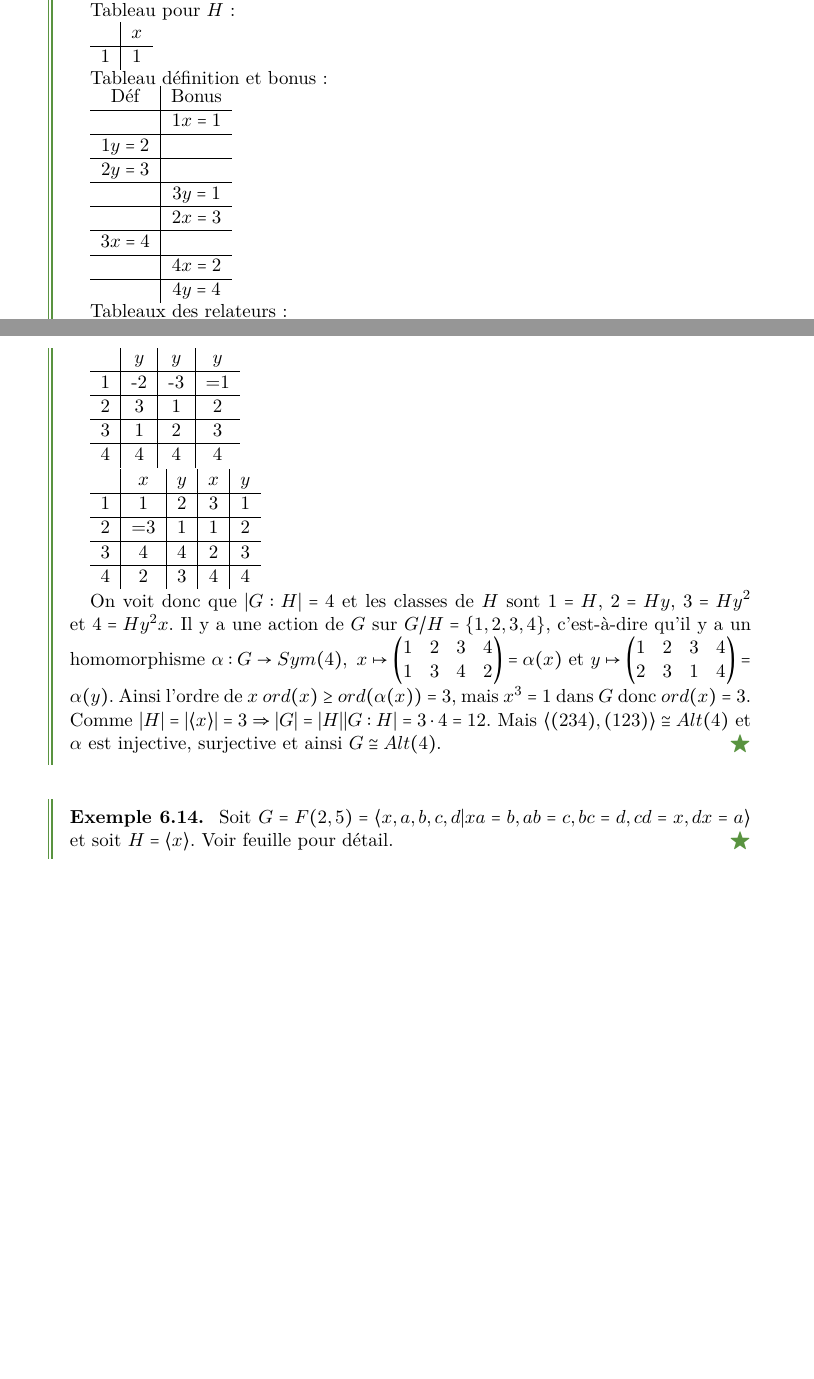
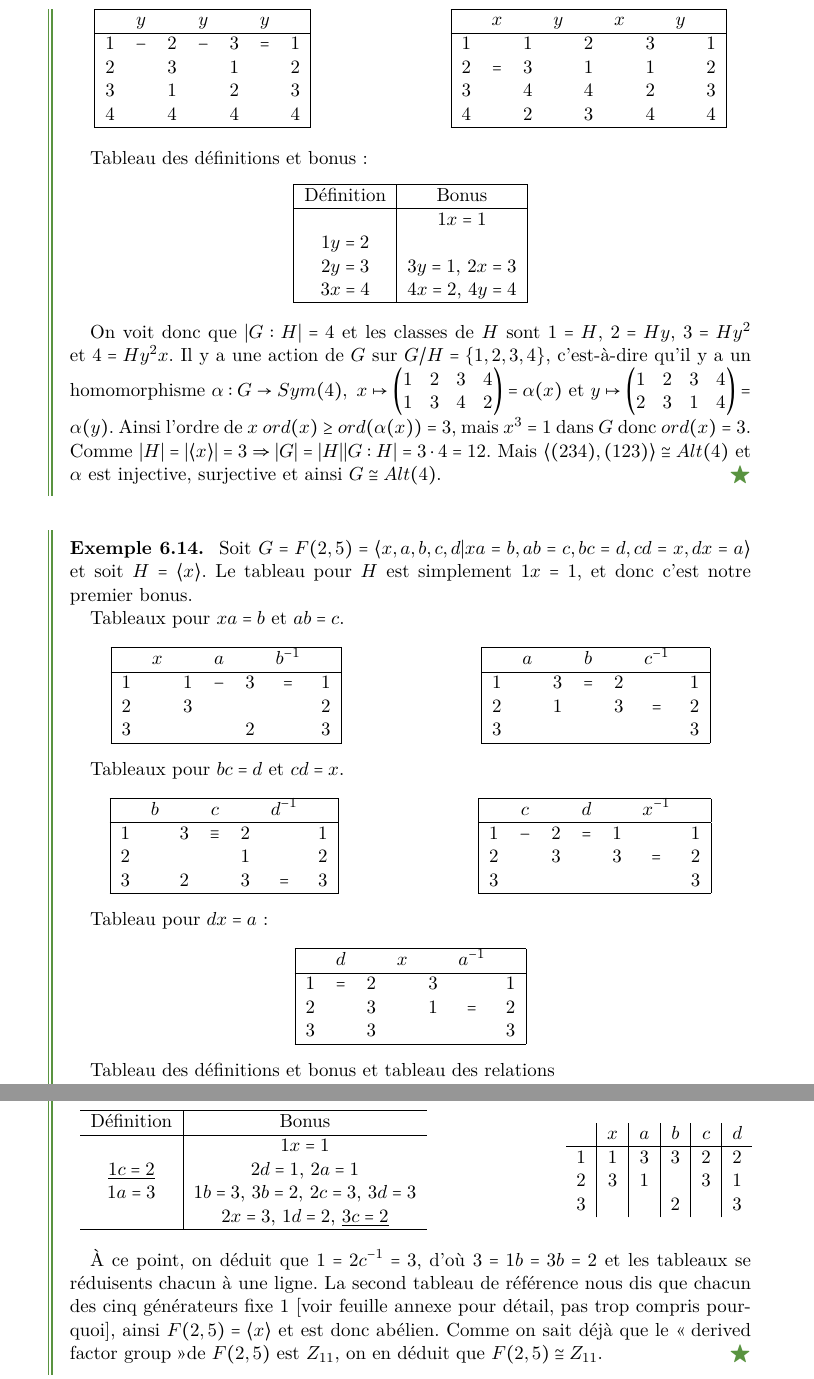
Before and after one commit to LaurentHayez/GAC_cours, a LaTeX document (GAC_cours.tex, which reads Chapters/GAC_cours-chap6.tex): two parts of pages 32 and 33 of 35 before the commit and two parts of pages 33 and 34 of 36 after it, joined at a grey line, cut at the place of the change, the shorter picture padded with empty space. Compiled offline with LaTeX, dvips and Ghostscript.

Commit message:
Formatted the tables to look nicer and added the missing ones

```diff
--- a/Chapters/GAC_cours-chap6.tex
+++ b/Chapters/GAC_cours-chap6.tex
@@ -275,7 +323,5 @@
      \begin{ex}
        Soit $G = \langle x, y | x^3 = 1, y^3 = 1, (xy)^2 = 1 \rangle$ et $H = \langle x \rangle$.
 
-       Tableau pour $H$:
+       Tableaux pour $H$ et $x^3 = 1$:
 
-       \begin{tabular}{c|c}
-         & $x$\\
@@ -282,2 +331 @@
              \hline
-         1 & 1
@@ -284,3 +336,2 @@
            \end{tabular}
 
-       Tableau définition et bonus:
@@ -287,16 +351,41 @@
 
-       \begin{tabular}{c|c}
-         Déf & Bonus\\
+       Tableaux pour $y^3$ et $(xy)^2$
+
+       \begin{center}
+         \begin{tabular}{c p{2cm} c}
+           \begin{tabular}{|ccccccc|}
+             \hline
+             & $y$ & & $y$ & & $y$ & \\
+             \hline
+             1 & $-$ & 2 & $-$ & 3 & $=$ & 1\\
+             2 & & 3 & & 1 & & 2\\
+             3 & & 1 & & 2 & & 3\\
+             4 & & 4 & & 4 & & 4\\
+             \hline
+           \end{tabular}
+               & &
+                   \begin{tabular}{|ccccccccc|}
+                     \hline
+                     & $x$ & & $y$ & & $x$ & & $y$ & \\
+                     \hline
+                     1 & & 1 & & 2 & & 3 & & 1\\
+                     2 & $=$ & 3 & & 1 & & 1 & & 2\\
+                     3 & & 4 & & 4 & & 2 & & 3\\
+                     4 & & 2 & & 3 & & 4 & & 4\\
+                     \hline
+                   \end{tabular}
+         \end{tabular}
+       \end{center}
+
+
+       Tableau des définitions et bonus:
+       \begin{center}
+         \begin{tabular}{|c|c|}
+           \hline
+           Définition & Bonus\\
            \hline
                & $1x = 1$\\
+           $1y = 2$ & \\
+           $2y = 3$ & $3y = 1$, $2x = 3$\\
+           $3x = 4$ & $4x = 2$, $4y = 4$\\
            \hline
-         $1y = 2$ & \\
-         \hline
-         $2y = 3$ & \\
-         \hline
-         & $3y = 1$\\
-         \hline
-         & $2x = 3$\\
-         \hline
-         $3x = 4$ & \\
-         \hline
@@ -323,26 +393,4 @@
-       \begin{tabular}{c|c|c|c}
-          & $y$ & $y$ & $y$ \\
-         \hline
-         1 & -2 & -3 & =1\\
-         \hline
-         2 & 3 & 1 & 2\\
-         \hline
-         3 & 1 & 2 & 3\\
-         \hline
-         4 & 4 & 4 & 4
-       \end{tabular}
-
-       \begin{tabular}{c|c|c|c|c}
-          & $x$ & $y$ & $x$ & $y$ \\
-         \hline
-         1 & 1 & 2 & 3 & 1\\
-         \hline
-         2 & =3 & 1 & 1 & 2\\
-         \hline
-         3 & 4 & 4 & 2 & 3\\
-         \hline
-         4 & 2 & 3 & 4 & 4
-       \end{tabular}
+       \end{center}
 
        On voit donc que $|G:H| = 4$ et les classes de $H$ sont $1 = H$, $2 = Hy$, $3 = Hy^2$ et $4 =
        Hy^2x$. Il y a une action de $G$ sur $G/H = \{1,2,3,4\}$, c'est-à-dire qu'il y a un homomorphisme
@@ -363,7 +411,100 @@
 
      \begin{ex}
        Soit $G = F(2,5) = \langle x, a, b, c, d | xa = b, ab = c, bc = d, cd = x, dx = a \rangle$ et soit $H =
-       \langle x \rangle$. Voir feuille pour détail.
+       \langle x \rangle$. Le tableau pour $H$ est simplement $1x = 1$, et donc c'est notre premier bonus.
+
+       Tableaux pour $xa = b$ et $ab = c$.
+       \begin{center}
+         \begin{tabular}{c p{2cm} c}
+           \begin{tabular}{|ccccccc|}
+             \hline
+               & $x$ &   & $a$ &   & $b^{-1}$ & \\
+             \hline
+             1 &     & 1 & $-$ & 3 & $=$     & 1\\
+             2 &     & 3 &     &   &         & 2\\
+             3 &     &   &     & 2 &         & 3\\
+             \hline
+           \end{tabular}
+               & &
+                   \begin{tabular}{|ccccccc|}
+                     \hline
+                       & $a$ &   & $b$ &   & $c^{-1}$ & \\
+                     \hline
+                     1 &     & 3 & $=$ & 2 &         & 1\\
+                     2 &     & 1 &     & 3 & $=$     & 2\\
+                     3 &     &   &     &   &         & 3\\
+                     \hline
+                   \end{tabular}
+         \end{tabular}
+       \end{center}
+
+       Tableaux pour $bc = d$ et $cd = x$.
+       \begin{center}
+         \begin{tabular}{c p{2cm} c}
+           \begin{tabular}{|ccccccc|}
+             \hline
+               & $b$ &   & $c$ &   & $d^{-1}$ & \\
+             \hline
+             1 &     & 3 & $\equiv$ & 2 &    & 1\\
+             2 &     &   &     & 1 &         & 2\\
+             3 &     & 2 &     & 3 &   $=$   & 3\\
+             \hline
+           \end{tabular}
+               & &
+                   \begin{tabular}{|ccccccc|}
+                     \hline
+                       & $c$ &   & $d$ &   & $x^{-1}$ & \\
+                     \hline
+                     1 & $-$ & 2 & $=$ & 1 &         & 1\\
+                     2 &     & 3 &     & 3 & $=$     & 2\\
+                     3 &     &   &     &   &         & 3\\
+                     \hline
+                   \end{tabular}
+         \end{tabular}
+       \end{center}
+
+       Tableau pour $dx = a$:
+       \begin{center}
+         \begin{tabular}{|ccccccc|}
+           \hline
+             & $d$ &   & $x$ &   & $a^{-1}$ & \\
+           \hline
+           1 & $=$ & 2 &     & 3 &         & 1\\
+           2 &     & 3 &     & 1 &   $=$   & 2\\
+           3 &     & 3 &     &   &         & 3\\
+           \hline
+         \end{tabular}
+       \end{center}
+
+       Tableau des définitions et bonus et tableau des relations
+       \begin{center}
+         \begin{tabular}{c p{2cm} c}
+           \begin{tabular}{c|c}
+             \hline
+             Définition & Bonus\\
+             \hline
+                        & $1x = 1$\\
+             \underline{$1c = 2$}   & $2d = 1$, $2a = 1$\\
+             $1a = 3$   & $1b = 3$, $3b = 2$, $2c = 3$, $3d = 3$\\
+                        & $2x = 3$, $1d = 2$, \underline{$3c = 2$}\\
+             \hline
+           \end{tabular}
+           & &
+               \begin{tabular}{c|c|c|c|c|c}
+                   & $x$ & $a$ & $b$ & $c$ & $d$\\
+                 \hline
+                 1 &  1  &  3  &  3  &  2  &  2 \\
+                 2 &  3  &  1  &     &  3  &  1 \\
+                 3 &     &     &  2  &     &  3
+               \end{tabular}
+         \end{tabular}
+       \end{center}
+
+       À ce point, on déduit que $1 = 2c^{-1} = 3$, d'où $3 = 1b = 3b = 2$ et les tableaux se réduisents
+       chacun à une ligne. La second tableau de référence nous dis que chacun des cinq générateurs fixe 1
+       [voir feuille annexe pour détail, pas trop compris pourquoi], ainsi $F(2, 5) = \langle x \rangle$ et
+       est donc abélien. Comme on sait déjà que le \og derived factor group\fg de $F(2,5)$ est $Z_{11}$, on en
+       déduit que $F(2,5) \cong Z_{11}$.
      \end{ex}
 
 
```
Also changed, not shown: GAC_cours.pdf, Chapters/GAC_cours-chap6.tex (135 more changed lines). Lines whose indentation alone changed are shown as unchanged.
